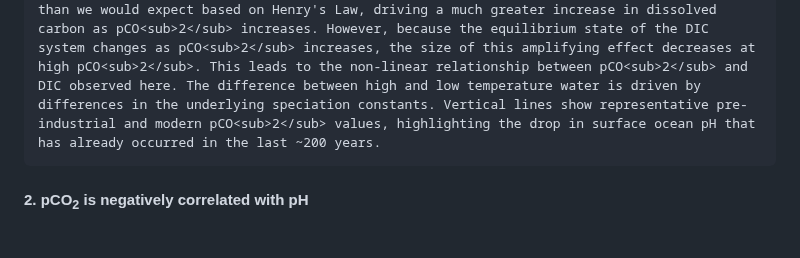
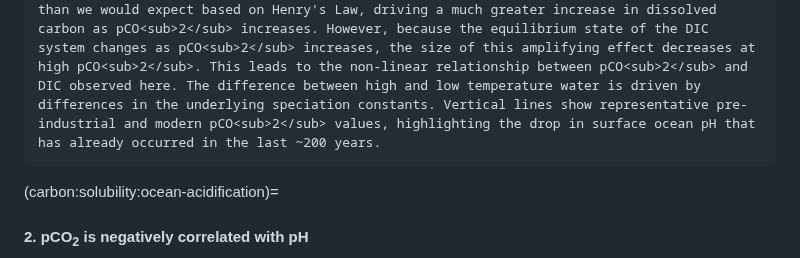
Before and after one commit to johnryantaylor/JRT_QES_Notes, a Markdown page: book/06_oceancarbon/l36.md, the part around the change. Drawn GitHub-style; blank space fills up the shorter version.

Commit message:
reference label for OA

````diff
--- a/book/06_oceancarbon/l36.md
+++ b/book/06_oceancarbon/l36.md
@@ -256,6 +256,7 @@ width: 80%
 The change in DIC concentration and speciation (top), pH (bottom) and the relative change in DIC compared to [CO<sub>2</sub>] (middle) in warm and cold water as pCO<sub>2</sub> increases. Because CO<sub>2</sub> reacts with water, much more DIC is stored in seawater than we would expect based on Henry's Law, driving a much greater increase in dissolved carbon as pCO<sub>2</sub> increases. However, because the equilibrium state of the DIC system changes as pCO<sub>2</sub> increases, the size of this amplifying effect decreases at high pCO<sub>2</sub>. This leads to the non-linear relationship between pCO<sub>2</sub> and DIC observed here. The difference between high and low temperature water is driven by differences in the underlying speciation constants. Vertical lines show representative pre-industrial and modern pCO<sub>2</sub> values, highlighting the drop in surface ocean pH that has already occurred in the last ~200 years.
 ```
 
+(carbon:solubility:ocean-acidification)=
 #### 2. pCO<sub>2</sub> is negatively correlated with pH
 
 Increasing pCO<sub>2</sub> decreases ocean pH in a process known as **Ocean Acidification** ({numref}`fig:carbon:pCO2-DIC`).
````
